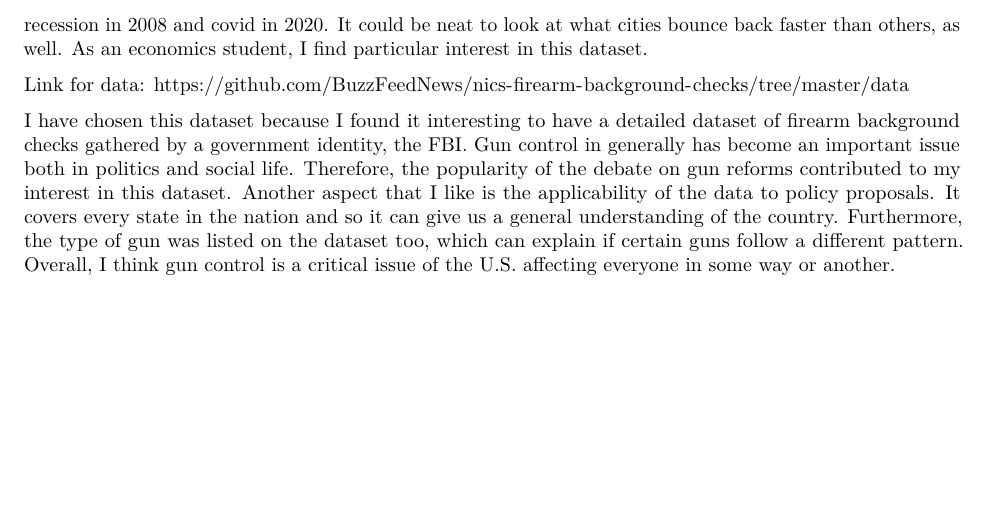
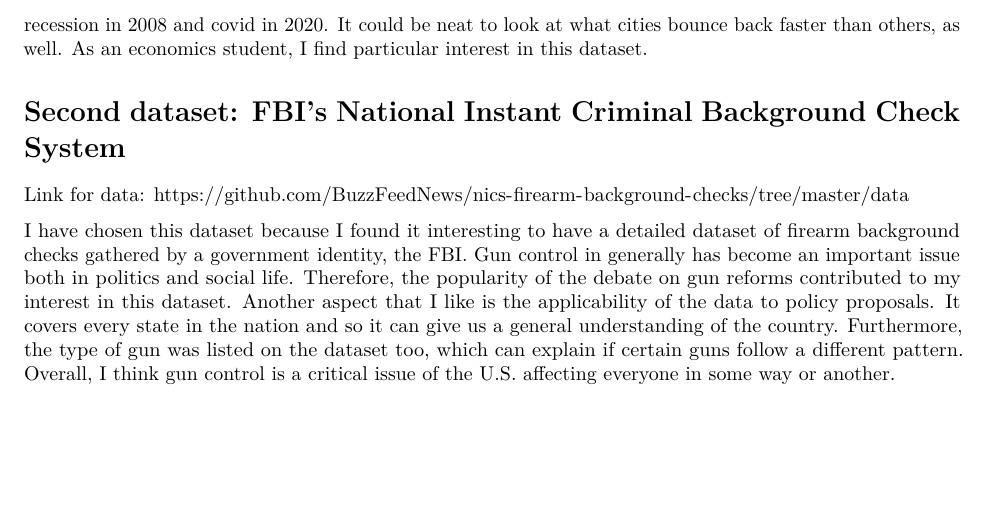
Before and after one commit to pauleyel/SSC442Project1, an R Markdown document (project1_markdown.Rmd): part of page 2 of 2, cut so that both start at the same text. Rendered offline with R 4.5, knitr and Pandoc, then LaTeX, with nearby package versions; some code elsewhere in the file could not run offline.

Commit message:
Update project1_markdown.Rmd

```diff
--- a/project1_markdown.Rmd
+++ b/project1_markdown.Rmd
@@ -86,6 +86,7 @@ Link for data: https://data.census.gov/cedsci/table?t=Business%20Starts%20and%20
 
 I found data from the US Census about business openings and closures. This data goes as far back as 1978 and contains 3 metropolitan areas (Chicago, New York, and Los Angeles). I think it will be particularly interesting and telling about each city the number of businesses opening and closing, especially in time of the recession in 2008 and covid in 2020. It could be neat to look at what cities bounce back faster than others, as well. As an economics student, I find particular interest in this dataset.
 
+# Second dataset: FBI's National Instant Criminal Background Check System
 Link for data: https://github.com/BuzzFeedNews/nics-firearm-background-checks/tree/master/data
 
 I have chosen this dataset because I found it interesting to have a detailed dataset of firearm background checks gathered by a government identity, the FBI. Gun control in generally has become an important issue both in politics and social life. Therefore, the popularity of the debate on gun reforms contributed to my interest in this dataset. Another aspect that I like is the applicability of the data to policy proposals. It covers every state in the nation and so it can give us a general understanding of the country. Furthermore, the type of gun was listed on the dataset too, which can explain if certain guns follow a different pattern. Overall, I think gun control is a critical issue of the U.S. affecting everyone in some way or another.
```
